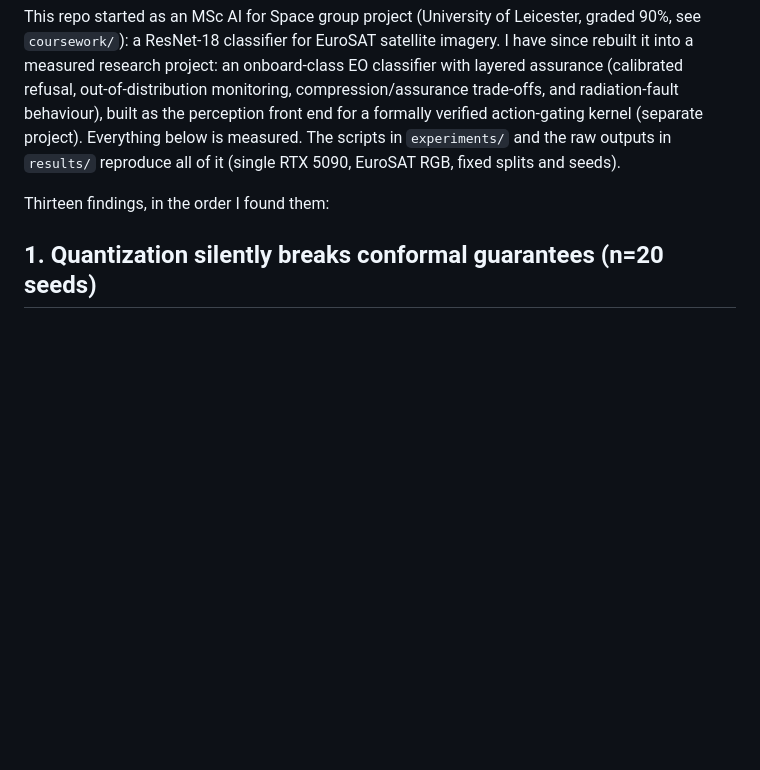
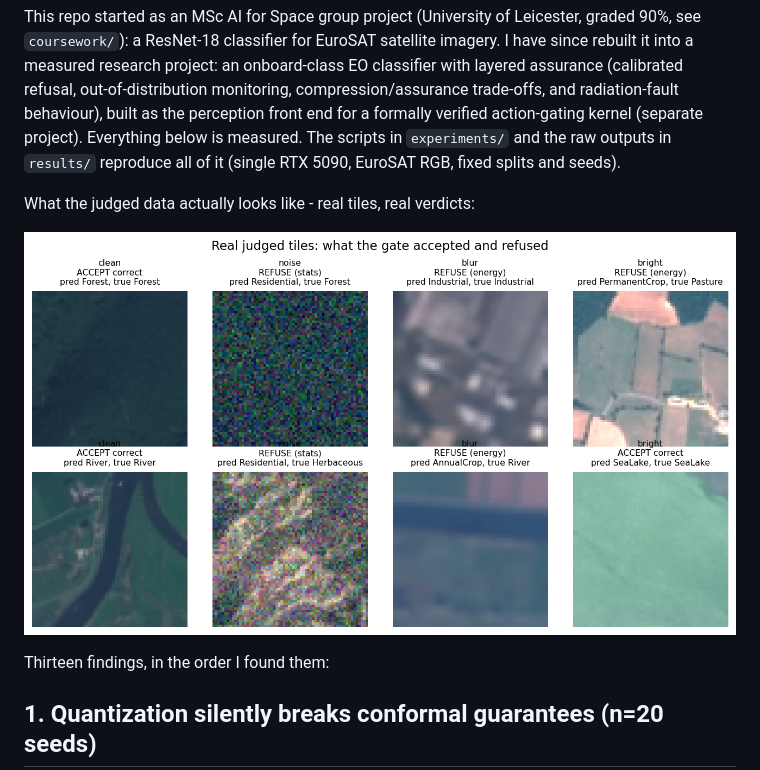
Before and after one commit to ss1738/euroSAT-CNN-landcover, a Markdown page: README.md, the part around the change. Rendered like a GitHub page; pictures changed too: figures/specimens.png (added); blank space fills up the shorter version.

Commit message:
Add specimens figure: real judged tiles with verdicts

```diff
--- a/README.md
+++ b/README.md
@@ -1,6 +1,10 @@
 # EuroSAT Land Cover: from coursework CNN to an assured onboard EO stack
 
 This repo started as an MSc AI for Space group project (University of Leicester, graded 90%, see `coursework/`): a ResNet-18 classifier for EuroSAT satellite imagery. I have since rebuilt it into a measured research project: an onboard-class EO classifier with layered assurance (calibrated refusal, out-of-distribution monitoring, compression/assurance trade-offs, and radiation-fault behaviour), built as the perception front end for a formally verified action-gating kernel (separate project). Everything below is measured. The scripts in `experiments/` and the raw outputs in `results/` reproduce all of it (single RTX 5090, EuroSAT RGB, fixed splits and seeds).
+
+What the judged data actually looks like - real tiles, real verdicts:
+
+![Real judged tiles](figures/specimens.png)
 
 Thirteen findings, in the order I found them:
 
```
